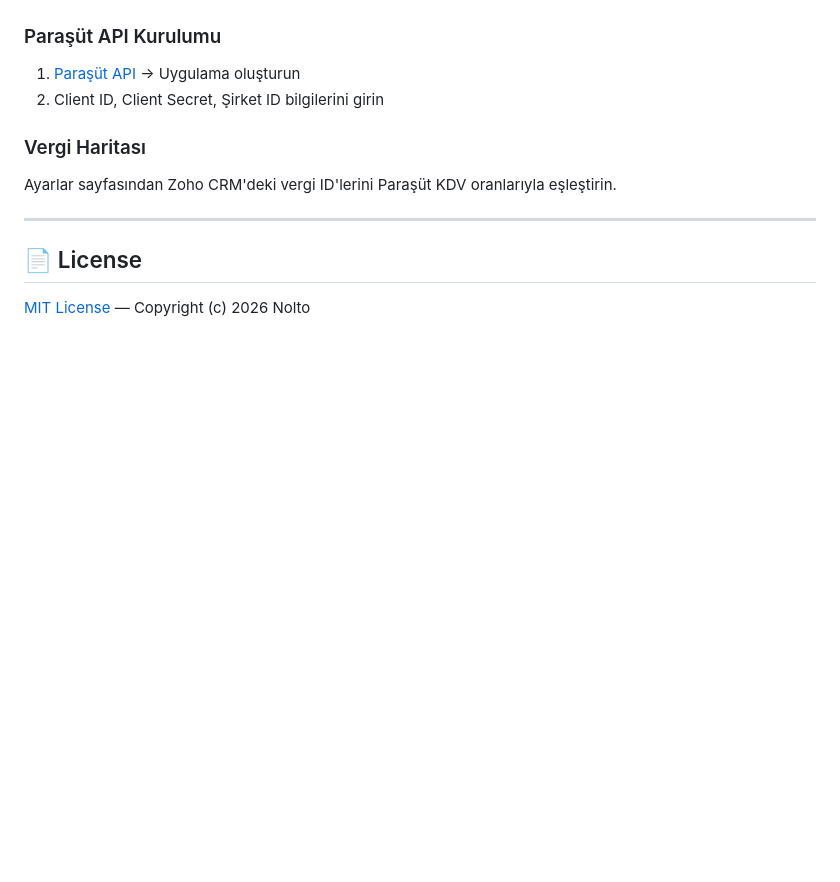
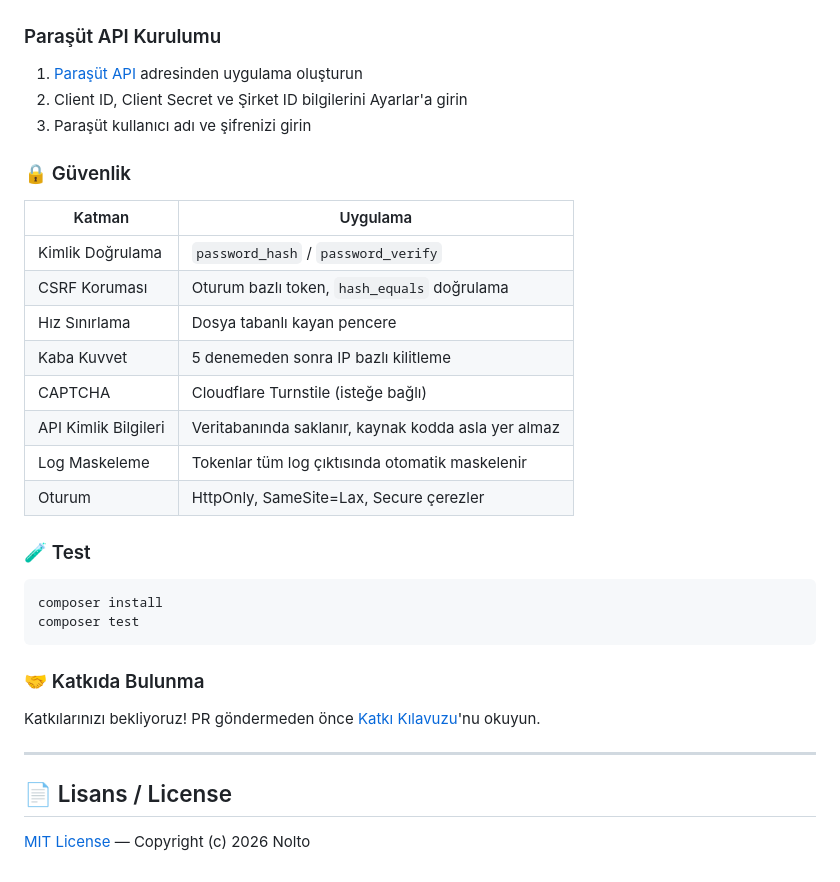
Before and after one commit to mrzcn/Zoho-Parasut-Sync, a Markdown page: README.md, the part around one of its changes. Drawn GitHub-style; blank space fills up the shorter version.

````diff
--- a/README.md
+++ b/README.md
@@ -232,15 +284,36 @@ docker-compose up -d
 
 ### Paraşüt API Kurulumu
 
-1. [Paraşüt API](https://api.parasut.com/) → Uygulama oluşturun
-2. Client ID, Client Secret, Şirket ID bilgilerini girin
+1. [Paraşüt API](https://api.parasut.com/) adresinden uygulama oluşturun
+2. Client ID, Client Secret ve Şirket ID bilgilerini Ayarlar'a girin
+3. Paraşüt kullanıcı adı ve şifrenizi girin
 
-### Vergi Haritası
+### 🔒 Güvenlik
 
-Ayarlar sayfasından Zoho CRM'deki vergi ID'lerini Paraşüt KDV oranlarıyla eşleştirin.
+| Katman | Uygulama |
+|--------|----------|
+| Kimlik Doğrulama | `password_hash` / `password_verify` |
+| CSRF Koruması | Oturum bazlı token, `hash_equals` doğrulama |
+| Hız Sınırlama | Dosya tabanlı kayan pencere |
+| Kaba Kuvvet | 5 denemeden sonra IP bazlı kilitleme |
+| CAPTCHA | Cloudflare Turnstile (isteğe bağlı) |
+| API Kimlik Bilgileri | Veritabanında saklanır, kaynak kodda asla yer almaz |
+| Log Maskeleme | Tokenlar tüm log çıktısında otomatik maskelenir |
+| Oturum | HttpOnly, SameSite=Lax, Secure çerezler |
+
+### 🧪 Test
+
+```bash
+composer install
+composer test
+```
+
+### 🤝 Katkıda Bulunma
+
+Katkılarınızı bekliyoruz! PR göndermeden önce [Katkı Kılavuzu](CONTRIBUTING.md)'nu okuyun.
 
 ---
 
-## 📄 License
+## 📄 Lisans / License
 
 [MIT License](LICENSE) — Copyright (c) 2026 Nolto
````
Also changed, not shown: other parts of README.md (+64 -12 lines).
